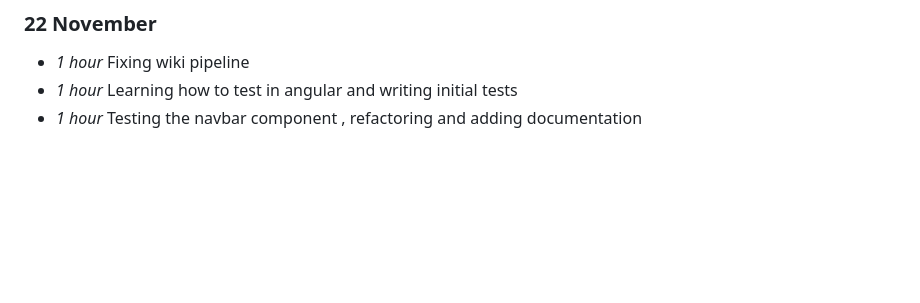
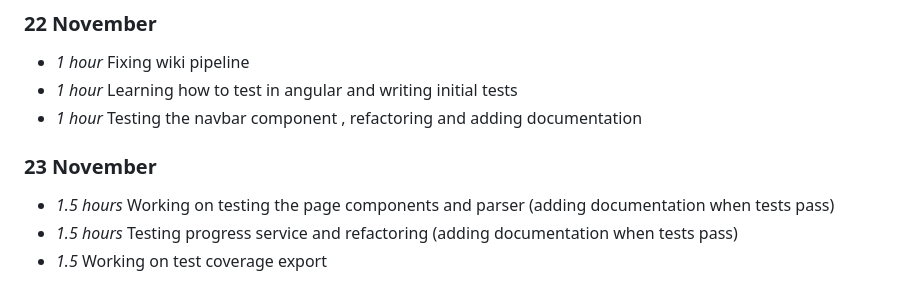
Before and after one commit to interysy/4th-year-project-string-matching-visualiser, a Markdown page: docs/timelog.md, the part around the change. Drawn GitHub-style; blank space fills up the shorter version.

Commit message:
docs(timelog): add progress for 23/11/23

```diff
--- a/docs/timelog.md
+++ b/docs/timelog.md
@@ -235,3 +235,8 @@ As a note this week is longer than normal, as I treat a week to be the 7 days in
 * *1 hour* Fixing wiki pipeline
 * *1 hour* Learning how to test in angular and writing initial tests
 * *1 hour* Testing the navbar component , refactoring and adding documentation
+
+### 23 November
+* *1.5 hours* Working on testing the page components and parser (adding documentation when tests pass)
+* *1.5 hours* Testing progress service and refactoring (adding documentation when tests pass)
+* *1.5* Working on test coverage export
```
